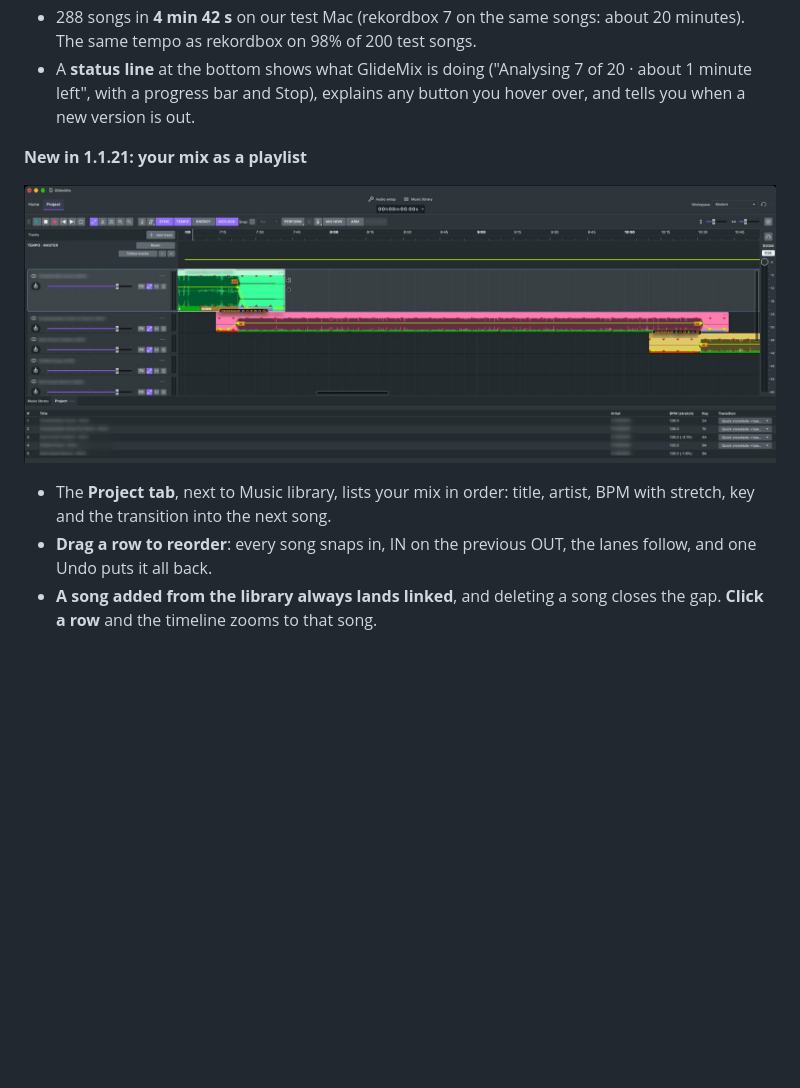
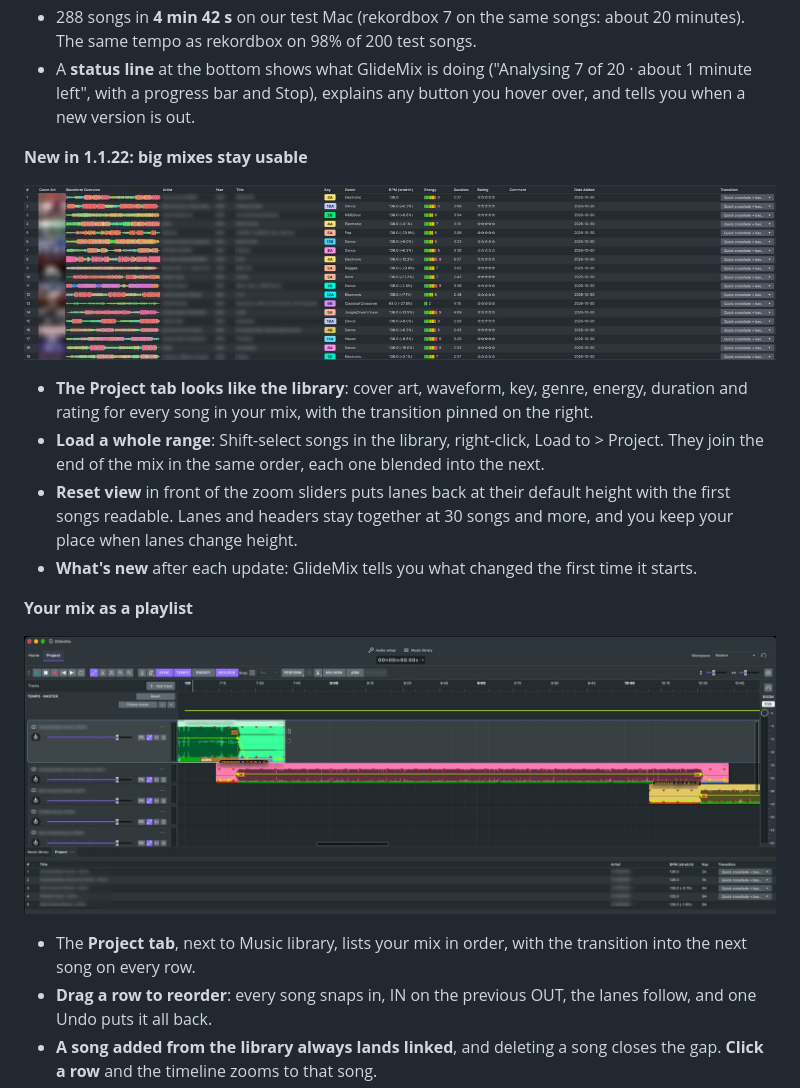
Before and after one commit to cristitm76/glidemix-releases, a Markdown page: README.md, the part around the change. GitHub-like rendering; pictures changed too: assets/project-tab-library.jpg (added); blank space fills up the shorter version.

Commit message:
v1.1.22: big mixes stay usable, Reset view, load a range from the library, Project tab like the library

```diff
--- a/README.md
+++ b/README.md
@@ -43,12 +43,22 @@ beatmatches it, locks it to the bar and lines up its **IN** with the previous so
 - 288 songs in **4 min 42 s** on our test Mac (rekordbox 7 on the same songs: about 20 minutes). The same tempo as rekordbox on 98% of 200 test songs.
 - A **status line** at the bottom shows what GlideMix is doing ("Analysing 7 of 20 · about 1 minute left", with a progress bar and Stop), explains any button you hover over, and tells you when a new version is out.
 
-**New in 1.1.21: your mix as a playlist**
+**New in 1.1.22: big mixes stay usable**
+<p align="center">
+  <img src="assets/project-tab-library.jpg" alt="The GlideMix Project tab with the library's columns: cover art, waveform, artist, key, BPM with stretch, energy, duration and rating, with the transition pinned on the right" width="100%">
+</p>
+
+- **The Project tab looks like the library**: cover art, waveform, key, genre, energy, duration and rating for every song in your mix, with the transition pinned on the right.
+- **Load a whole range**: Shift-select songs in the library, right-click, Load to > Project. They join the end of the mix in the same order, each one blended into the next.
+- **Reset view** in front of the zoom sliders puts lanes back at their default height with the first songs readable. Lanes and headers stay together at 30 songs and more, and you keep your place when lanes change height.
+- **What's new** after each update: GlideMix tells you what changed the first time it starts.
+
+**Your mix as a playlist**
 <p align="center">
   <img src="assets/project-tab.jpg" alt="The GlideMix Project tab: the songs of a mix listed in order with BPM, key and transition, above them the songs on the timeline, each IN on the previous OUT" width="100%">
 </p>
 
-- The **Project tab**, next to Music library, lists your mix in order: title, artist, BPM with stretch, key and the transition into the next song.
+- The **Project tab**, next to Music library, lists your mix in order, with the transition into the next song on every row.
 - **Drag a row to reorder**: every song snaps in, IN on the previous OUT, the lanes follow, and one Undo puts it all back.
 - **A song added from the library always lands linked**, and deleting a song closes the gap. **Click a row** and the timeline zooms to that song.
 - **Smooth blends by default**: the new song fades in and is at full volume on its IN, the old one leaves after its OUT, and the bass changes hands right there.
```
Also changed, not shown: CHANGELOG.md (+8 -0 lines).
